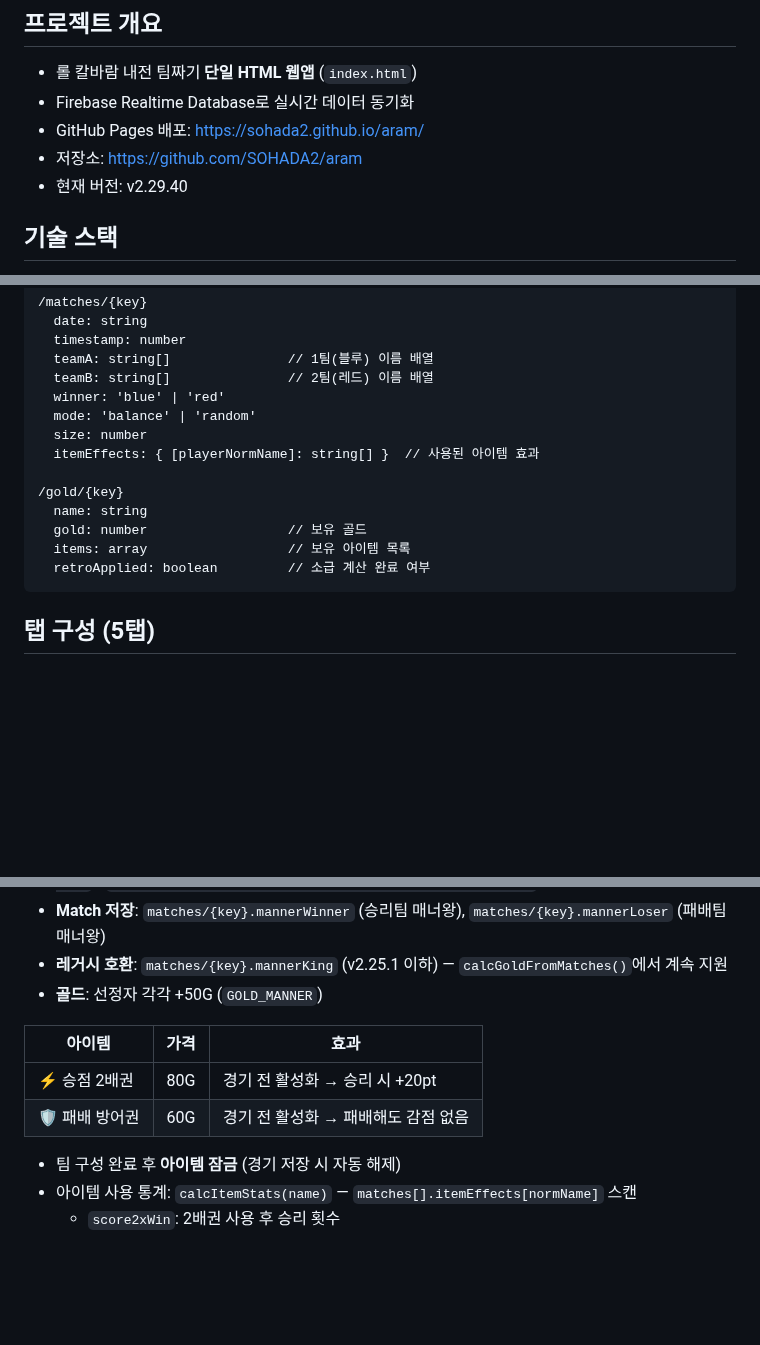
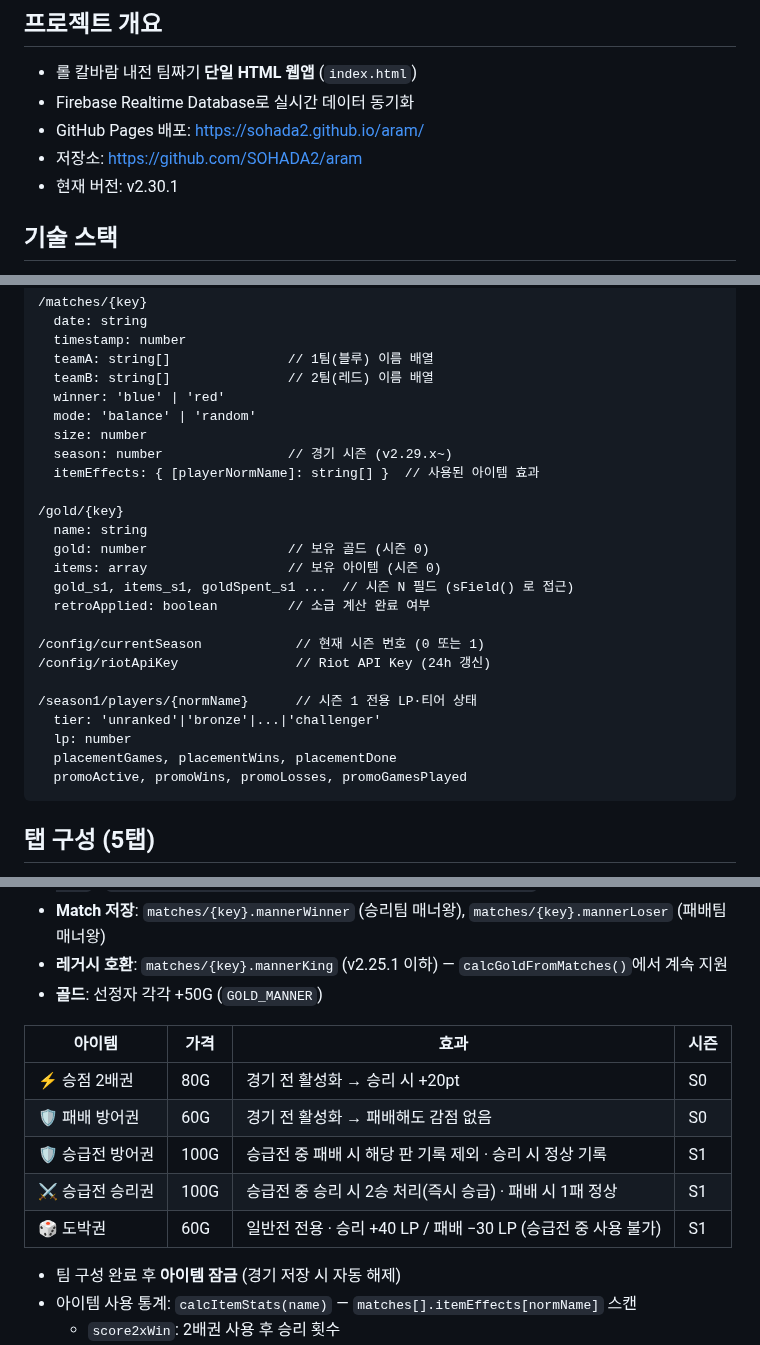
Before and after one commit to SOHADA2/aram, a Markdown page: CLAUDE.md, 3 parts joined by grey strips. Rendered like a GitHub page; blank space fills up the shorter version.

````diff
--- a/CLAUDE.md
+++ b/CLAUDE.md
@@ -5,7 +5,7 @@
 - Firebase Realtime Database로 실시간 데이터 동기화
 - GitHub Pages 배포: https://sohada2.github.io/aram/
 - 저장소: https://github.com/SOHADA2/aram
-- 현재 버전: v2.29.40
+- 현재 버전: v2.30.1
 
 ## 기술 스택
 - **순수 HTML/CSS/JS** (프레임워크·빌드 없음, 파일 1개)
@@ -39,13 +39,24 @@
   winner: 'blue' | 'red'
   mode: 'balance' | 'random'
   size: number
+  season: number                // 경기 시즌 (v2.29.x~)
   itemEffects: { [playerNormName]: string[] }  // 사용된 아이템 효과
 
 /gold/{key}
   name: string
-  gold: number                  // 보유 골드
-  items: array                  // 보유 아이템 목록
+  gold: number                  // 보유 골드 (시즌 0)
+  items: array                  // 보유 아이템 (시즌 0)
+  gold_s1, items_s1, goldSpent_s1 ...  // 시즌 N 필드 (sField() 로 접근)
   retroApplied: boolean         // 소급 계산 완료 여부
+
+/config/currentSeason            // 현재 시즌 번호 (0 또는 1)
+/config/riotApiKey               // Riot API Key (24h 갱신)
+
+/season1/players/{normName}      // 시즌 1 전용 LP·티어 상태
+  tier: 'unranked'|'bronze'|...|'challenger'
+  lp: number
+  placementGames, placementWins, placementDone
+  promoActive, promoWins, promoLosses, promoGamesPlayed
 ```
 
 ## 탭 구성 (5탭)
@@ -107,10 +118,13 @@
 - **레거시 호환**: `matches/{key}.mannerKing` (v2.25.1 이하) — `calcGoldFromMatches()`에서 계속 지원
 - **골드**: 선정자 각각 +50G (`GOLD_MANNER`)
 
-| 아이템 | 가격 | 효과 |
-|--------|------|------|
-| ⚡ 승점 2배권 | 80G | 경기 전 활성화 → 승리 시 +20pt |
-| 🛡️ 패배 방어권 | 60G | 경기 전 활성화 → 패배해도 감점 없음 |
+| 아이템 | 가격 | 효과 | 시즌 |
+|--------|------|------|------|
+| ⚡ 승점 2배권 | 80G | 경기 전 활성화 → 승리 시 +20pt | S0 |
+| 🛡️ 패배 방어권 | 60G | 경기 전 활성화 → 패배해도 감점 없음 | S0 |
+| 🛡️ 승급전 방어권 | 100G | 승급전 중 패배 시 해당 판 기록 제외 · 승리 시 정상 기록 | S1 |
+| ⚔️ 승급전 승리권 | 100G | 승급전 중 승리 시 2승 처리(즉시 승급) · 패배 시 1패 정상 | S1 |
+| 🎲 도박권 | 60G | 일반전 전용 · 승리 +40 LP / 패배 −30 LP (승급전 중 사용 불가) | S1 |
 
 - 팀 구성 완료 후 **아이템 잠금** (경기 저장 시 자동 해제)
 - 아이템 사용 통계: `calcItemStats(name)` — `matches[].itemEffects[normName]` 스캔
````
Also changed, not shown: other parts of CLAUDE.md (+56 -0 lines).
